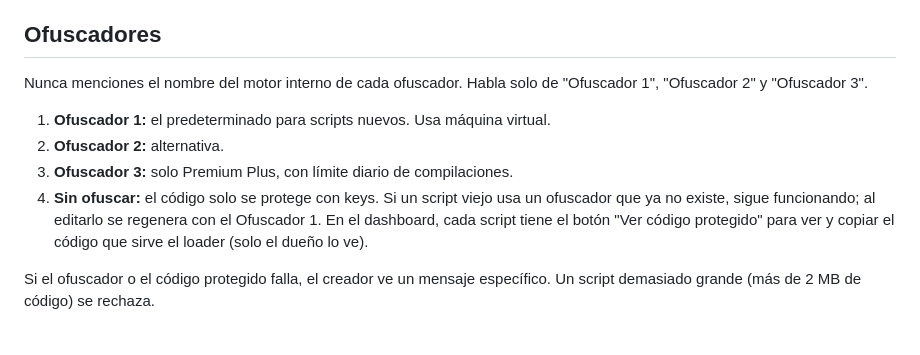
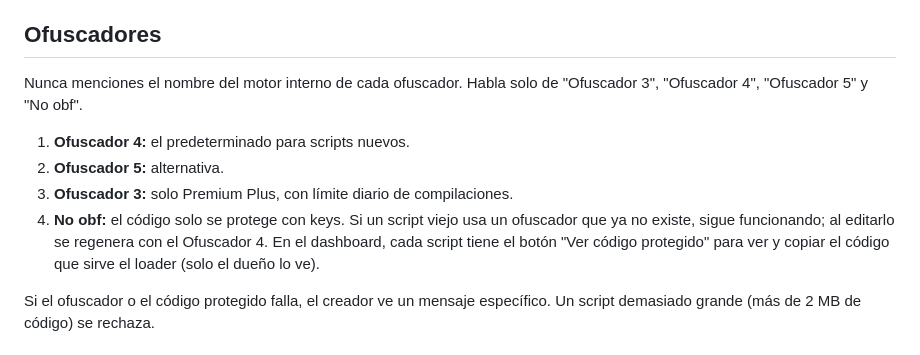
Before and after one commit to leivagaonahernanely-web/Protegetuscriptlua, a Markdown page: backend/lib/support-kb.md, the part around the change. GitHub-like rendering.

Commit message:
docs: base de soporte con los ofuscadores actuales (3, 4, 5 y No obf)
Co-Authored-By: Claude Haiku 5.5 <noreply@anthropic.com>
Claude-Session: https://claude.ai/code/session_01AtjKik8zr5PLJLsM4CU6Hs

```diff
--- a/backend/lib/support-kb.md
+++ b/backend/lib/support-kb.md
@@ -10,12 +10,12 @@ Vantarmor protege scripts de Roblox escritos en Lua/Luau. El creador sube su có
 - Las cuotas exactas y el precio dependen del plan actual; si el usuario pregunta cifras concretas, dile que las revise en la página de Planes.
 
 ## Ofuscadores
-Nunca menciones el nombre del motor interno de cada ofuscador. Habla solo de "Ofuscador 1", "Ofuscador 2" y "Ofuscador 3".
-1. **Ofuscador 1:** el predeterminado para scripts nuevos. Usa máquina virtual.
-2. **Ofuscador 2:** alternativa.
+Nunca menciones el nombre del motor interno de cada ofuscador. Habla solo de "Ofuscador 3", "Ofuscador 4", "Ofuscador 5" y "No obf".
+1. **Ofuscador 4:** el predeterminado para scripts nuevos.
+2. **Ofuscador 5:** alternativa.
 3. **Ofuscador 3:** solo Premium Plus, con límite diario de compilaciones.
-4. **Sin ofuscar:** el código solo se protege con keys.
-Si un script viejo usa un ofuscador que ya no existe, sigue funcionando; al editarlo se regenera con el Ofuscador 1.
+4. **No obf:** el código solo se protege con keys.
+Si un script viejo usa un ofuscador que ya no existe, sigue funcionando; al editarlo se regenera con el Ofuscador 4.
 En el dashboard, cada script tiene el botón "Ver código protegido" para ver y copiar el código que sirve el loader (solo el dueño lo ve).
 
 Si el ofuscador o el código protegido falla, el creador ve un mensaje específico. Un script demasiado grande (más de 2 MB de código) se rechaza.
```
